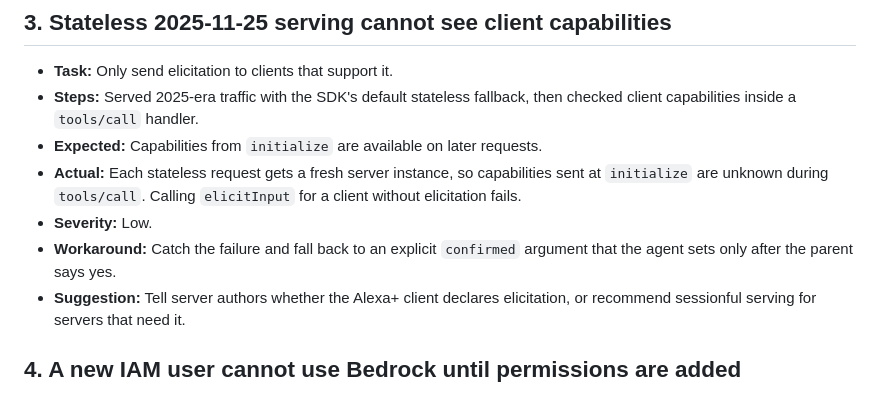
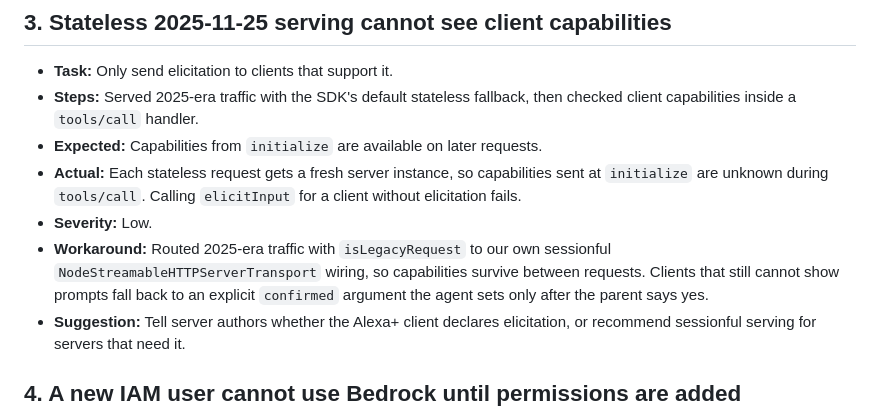
Before and after one commit to AlgoMasterArpit/kin_Alexa-, a Markdown page: FRICTION_LOG.md, the part around the change. Rendered like a GitHub page.

Commit message:
docs(friction): record the sessionful workaround for elicitation

```diff
--- a/FRICTION_LOG.md
+++ b/FRICTION_LOG.md
@@ -29,7 +29,7 @@ Problems we hit while building Kin, recorded as they happened.
 - **Expected:** Capabilities from `initialize` are available on later requests.
 - **Actual:** Each stateless request gets a fresh server instance, so capabilities sent at `initialize` are unknown during `tools/call`. Calling `elicitInput` for a client without elicitation fails.
 - **Severity:** Low.
-- **Workaround:** Catch the failure and fall back to an explicit `confirmed` argument that the agent sets only after the parent says yes.
+- **Workaround:** Routed 2025-era traffic with `isLegacyRequest` to our own sessionful `NodeStreamableHTTPServerTransport` wiring, so capabilities survive between requests. Clients that still cannot show prompts fall back to an explicit `confirmed` argument the agent sets only after the parent says yes.
 - **Suggestion:** Tell server authors whether the Alexa+ client declares elicitation, or recommend sessionful serving for servers that need it.
 
 ## 4. A new IAM user cannot use Bedrock until permissions are added
```
